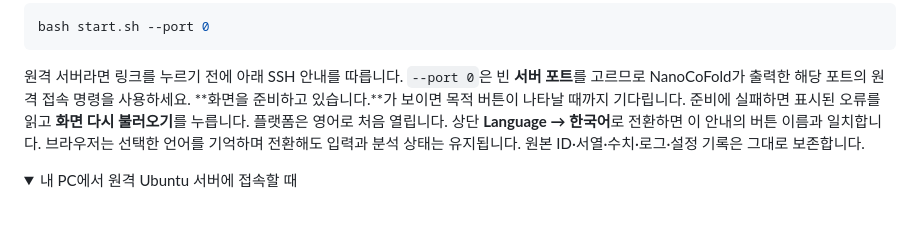
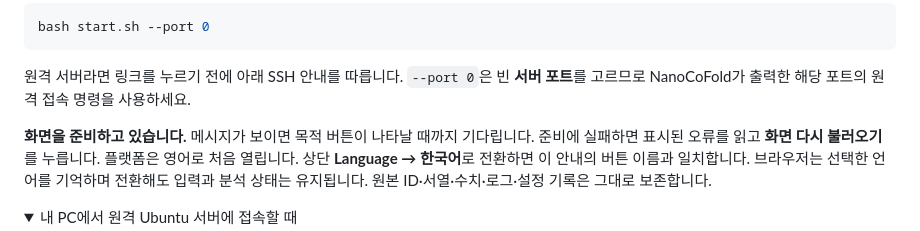
Before and after one commit to kangk1204/NanoCoFold_public, a Markdown page: README.ko.md, the part around the change. Rendered like a GitHub page; folded sections open; blank space fills up the shorter version.

Commit message:
docs: render Korean startup hint correctly on GitHub

````diff
--- a/README.ko.md
+++ b/README.ko.md
@@ -83,7 +83,8 @@ bash start.sh --port 0
 ```
 
 원격 서버라면 링크를 누르기 전에 아래 SSH 안내를 따릅니다. `--port 0`은 빈 **서버 포트**를 고르므로 NanoCoFold가 출력한 해당 포트의 원격 접속 명령을 사용하세요.
-**화면을 준비하고 있습니다.**가 보이면 목적 버튼이 나타날 때까지 기다립니다.
+
+**화면을 준비하고 있습니다.** 메시지가 보이면 목적 버튼이 나타날 때까지 기다립니다.
 준비에 실패하면 표시된 오류를 읽고 **화면 다시 불러오기**를 누릅니다.
 플랫폼은 영어로 처음 열립니다. 상단 **Language → 한국어**로 전환하면 이 안내의 버튼 이름과 일치합니다. 브라우저는 선택한 언어를 기억하며 전환해도 입력과 분석 상태는 유지됩니다. 원본 ID·서열·수치·로그·설정 기록은 그대로 보존합니다.
 
````
